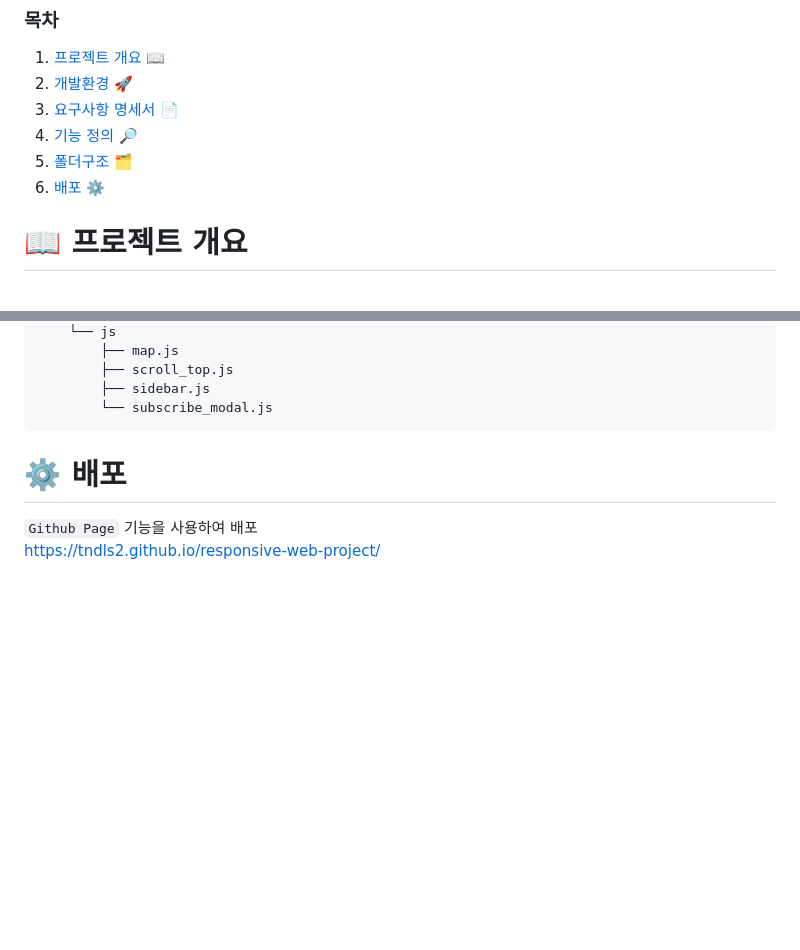
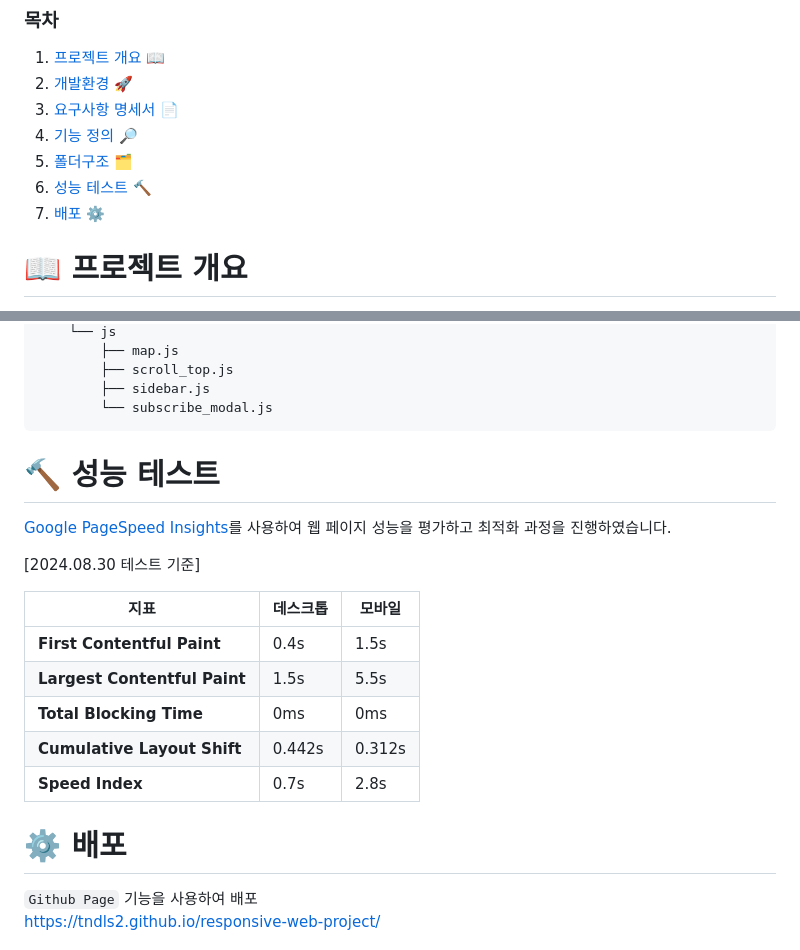
Before and after one commit to tndls2/responsive-web-project, a Markdown page: README.md, 2 parts joined by grey strips. Drawn GitHub-style; blank space fills up the shorter version.

````diff
--- a/README.md
+++ b/README.md
@@ -9,7 +9,8 @@
 3. [요구사항 명세서 📄](#-요구사항-명세서)
 4. [기능 정의 🔎](#-기능-정의)
 5. [폴더구조 🗂](#-폴더구조)
-6. [배포 ⚙️](#%EF%B8%8F-배포)
+6. [성능 테스트 🔨](#-성능-테스트)
+7. [배포 ⚙️](#%EF%B8%8F-배포)
 
 
 # 📖 프로젝트 개요
@@ -107,6 +108,18 @@ HTML, CSS, JavaScript로 구현한 PC/Mobile 반응형 페이지
         ├── sidebar.js
         └── subscribe_modal.js
 ```
+# 🔨 성능 테스트
+[Google PageSpeed Insights](https://pagespeed.web.dev/)를 사용하여 웹 페이지 성능을 평가하고 최적화 과정을 진행하였습니다.
+
+[2024.08.30 테스트 기준]
+
+| 지표                         | 데스크톱 | 모바일 |
+|----------------------------|-------|-------|
+| **First Contentful Paint**  | 0.4s | 1.5s |
+| **Largest Contentful Paint** | 1.5s | 5.5s |
+| **Total Blocking Time**      | 0ms | 0ms |
+| **Cumulative Layout Shift**  | 0.442s | 0.312s |
+| **Speed Index**              | 0.7s | 2.8s |
 
 # ⚙️ 배포
 `Github Page` 기능을 사용하여 배포
````
